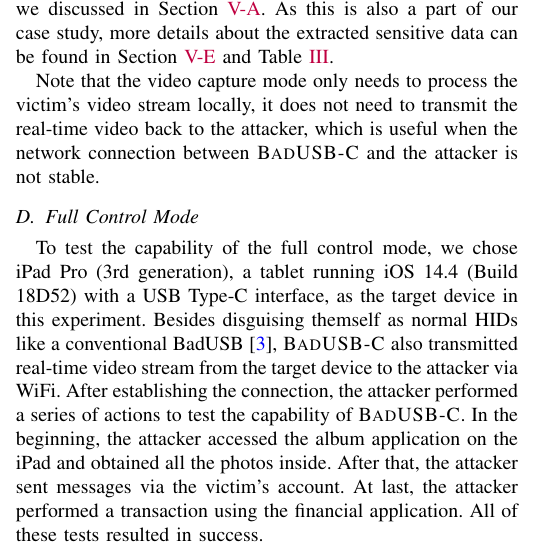
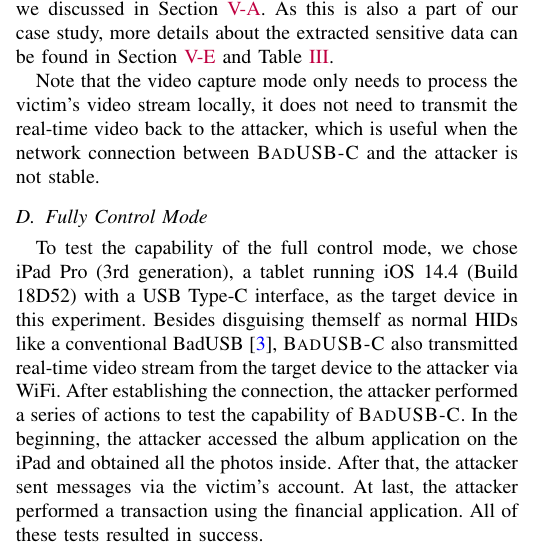
Before and after one commit to jwnhy/WOOT-BadUSB-C, a LaTeX paper (WOOT/BadUSBC.tex, which reads WOOT/Files/experiment.tex): part of one column of page 7 of 12, cut so that both start at the same text. Compiled offline with pdfLaTeX.

Commit message:
fuck caps

```diff
--- a/WOOT/Files/experiment.tex
+++ b/WOOT/Files/experiment.tex
@@ -118,7 +118,7 @@ Note that the video capture mode only needs to
 process the victim's video stream locally, it does not need to transmit the real-time video back to the attacker, which is useful when the network connection between \tool and the attacker is not stable.
 %This mode is useful when there is no stable network connection between \tool and the attacker.
 
-\subsection{Full Control Mode}
+\subsection{Fully Control Mode}
 %\fengwei{In BadUSB-C section, remote control model is after privacy extraction mode.}
 
 To test the capability of the full control mode, we chose iPad Pro (3rd
```
